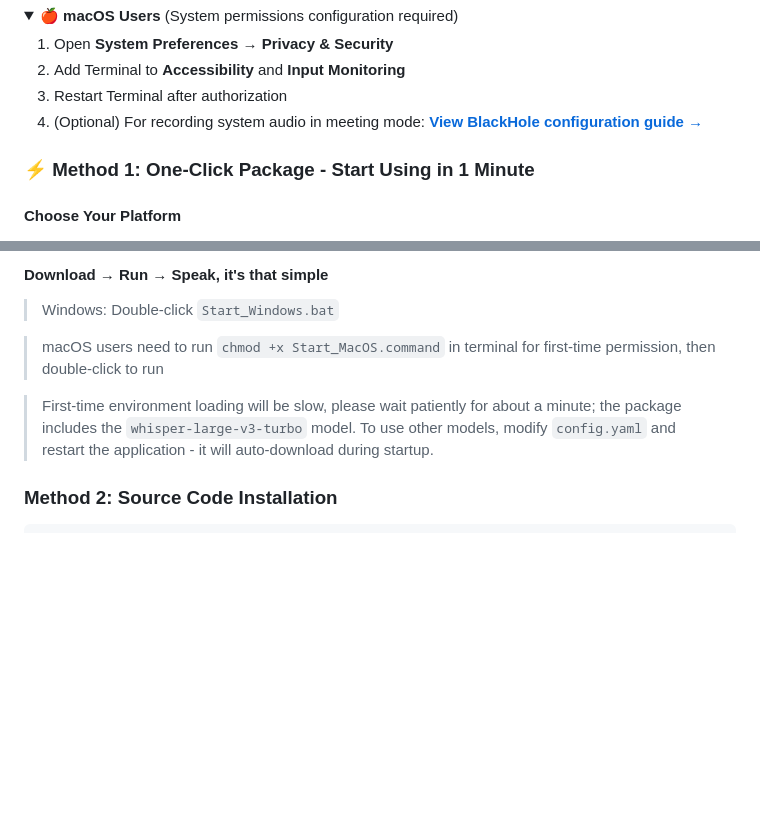
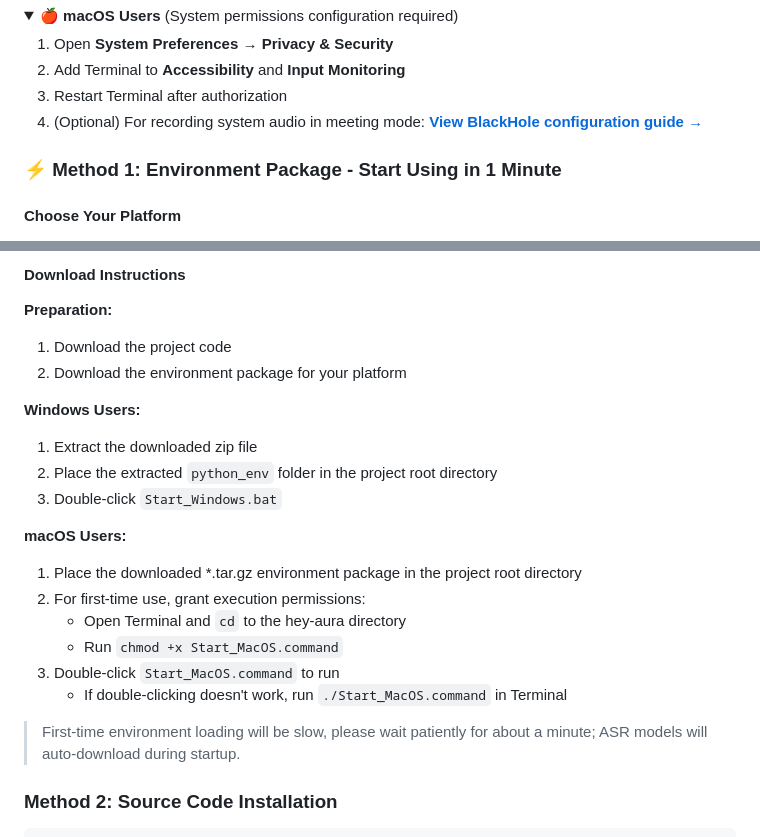
Before and after one commit to Huanshere/hey-aura, a Markdown page: docs/README.md, 2 parts joined by grey strips. GitHub-like rendering; folded sections open; blank space fills up the shorter version.

```diff
--- a/docs/README.md
+++ b/docs/README.md
@@ -82,7 +82,7 @@
 
 </details>
 
-### ⚡ Method 1: One-Click Package - Start Using in 1 Minute
+### ⚡ Method 1: Environment Package - Start Using in 1 Minute
 
 #### Choose Your Platform
 
@@ -92,11 +92,24 @@
 
-#### Download → Run → Speak, it's that simple
+#### Download Instructions
 
-> Windows: Double-click `Start_Windows.bat`
+**Preparation:**
+1. Download the project code
+2. Download the environment package for your platform
 
-> macOS users need to run `chmod +x Start_MacOS.command` in terminal for first-time permission, then double-click to run
+**Windows Users:**
+1. Extract the downloaded zip file
+2. Place the extracted `python_env` folder in the project root directory
+3. Double-click `Start_Windows.bat`
 
-> First-time environment loading will be slow, please wait patiently for about a minute; the package includes the `whisper-large-v3-turbo` model. To use other models, modify `config.yaml` and restart the application - it will auto-download during startup.
+**macOS Users:**
+1. Place the downloaded *.tar.gz environment package in the project root directory
+2. For first-time use, grant execution permissions:
+   - Open Terminal and `cd` to the hey-aura directory
+   - Run `chmod +x Start_MacOS.command`
+3. Double-click `Start_MacOS.command` to run
+   - If double-clicking doesn't work, run `./Start_MacOS.command` in Terminal
+
+> First-time environment loading will be slow, please wait patiently for about a minute; ASR models will auto-download during startup.
 
 ### Method 2: Source Code Installation
 
```
Also changed, not shown: other parts of docs/README.md (+3 -3 lines), README.md (+21 -12 lines), docs/README_ja.md (+21 -8 lines).
